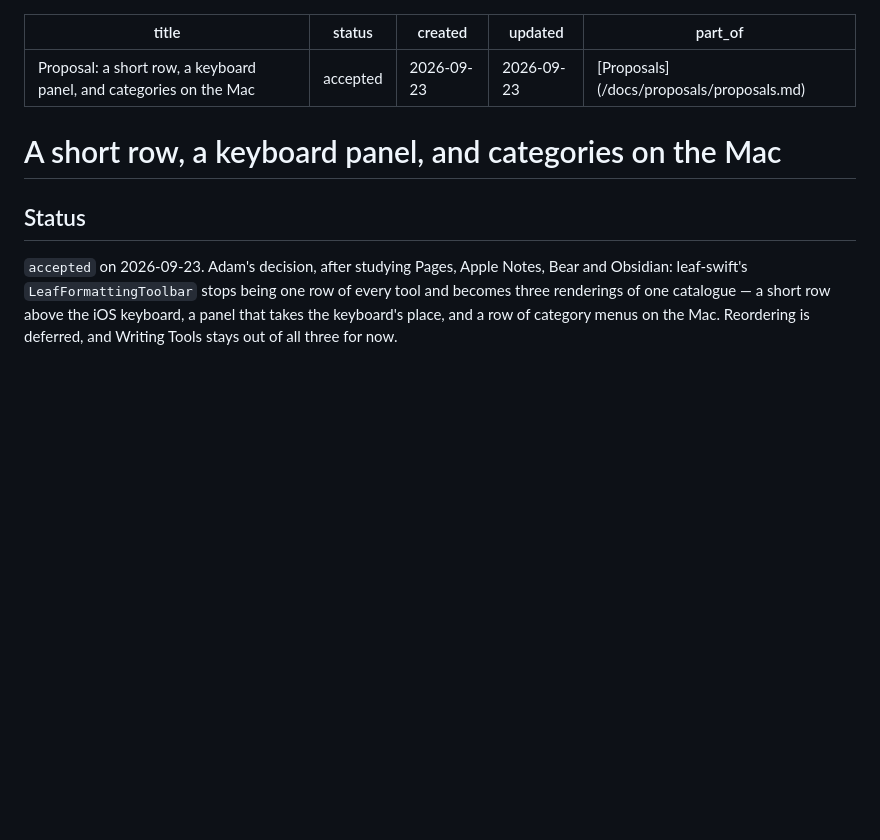
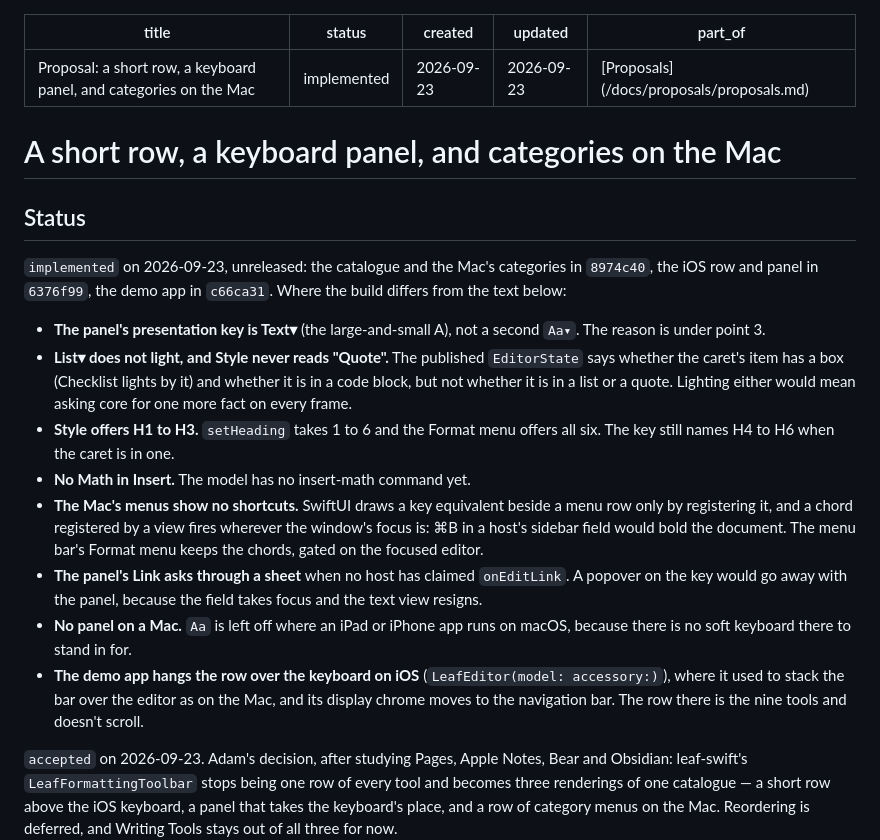
Before and after one commit to diaryx-org/leaf, a Markdown page: docs/proposals/keyboard-panel.md, the part around the change. GitHub-like rendering; blank space fills up the shorter version.

```diff
--- a/docs/proposals/keyboard-panel.md
+++ b/docs/proposals/keyboard-panel.md
@@ -1,6 +1,6 @@
 ---
 title: "Proposal: a short row, a keyboard panel, and categories on the Mac"
-status: accepted
+status: implemented
 created: 2026-09-23
 updated: 2026-09-23
 part_of: '[Proposals](/docs/proposals/proposals.md)'
@@ -9,6 +9,36 @@ part_of: '[Proposals](/docs/proposals/proposals.md)'
 # A short row, a keyboard panel, and categories on the Mac
 
 ## Status
+
+`implemented` on 2026-09-23, unreleased: the catalogue and the Mac's
+categories in `8974c40`, the iOS row and panel in `6376f99`, the demo app in
+`c66ca31`. Where the build
+differs from the text below:
+
+- **The panel's presentation key is Text▾** (the large-and-small A), not a
+  second `Aa▾`. The reason is under point 3.
+- **List▾ does not light, and Style never reads "Quote".** The published
+  `EditorState` says whether the caret's item has a box (Checklist lights by
+  it) and whether it is in a code block, but not whether it is in a list or a
+  quote. Lighting either would mean asking core for one more fact on every
+  frame.
+- **Style offers H1 to H3.** `setHeading` takes 1 to 6 and the Format menu
+  offers all six. The key still names H4 to H6 when the caret is in one.
+- **No Math in Insert.** The model has no insert-math command yet.
+- **The Mac's menus show no shortcuts.** SwiftUI draws a key equivalent
+  beside a menu row only by registering it, and a chord registered by a view
+  fires wherever the window's focus is: ⌘B in a host's sidebar field would
+  bold the document. The menu bar's Format menu keeps the chords, gated on
+  the focused editor.
+- **The panel's Link asks through a sheet** when no host has claimed
+  `onEditLink`. A popover on the key would go away with the panel, because
+  the field takes focus and the text view resigns.
+- **No panel on a Mac.** `Aa` is left off where an iPad or iPhone app runs
+  on macOS, because there is no soft keyboard there to stand in for.
+- **The demo app hangs the row over the keyboard on iOS** (`LeafEditor(model:
+  accessory:)`), where it used to stack the bar over the editor as on the
+  Mac, and its display chrome moves to the navigation bar. The row there is
+  the nine tools and doesn't scroll.
 
 `accepted` on 2026-09-23. Adam's decision, after studying Pages, Apple
 Notes, Bear and Obsidian: leaf-swift's `LeafFormattingToolbar` stops being
```
Also changed, not shown: packages/leaf-swift/README.md (+36 -10 lines).
